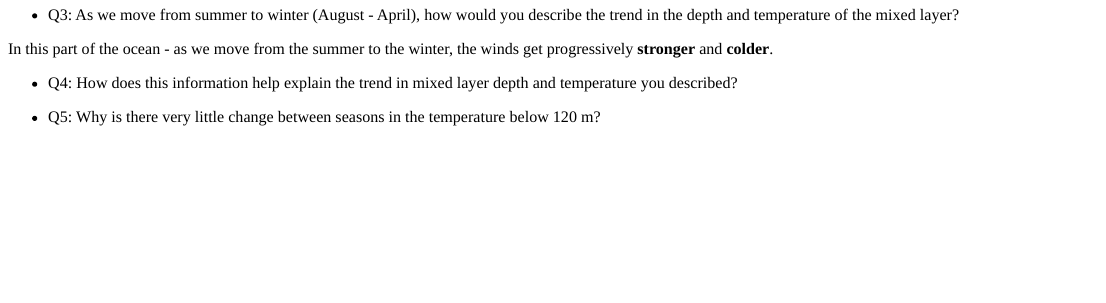
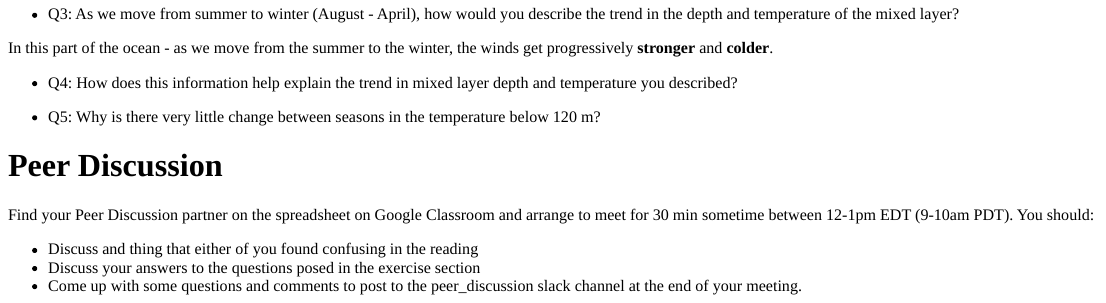
Before and after one commit to benharden27/pep_class_2020, an R Markdown document (content/class/content/01_physical_oceanography.Rmd): the page in a window 1100 px wide, from 1460 px down before the commit and from 1540 px down after it, so that both start at the same text. The pictures show the output file content/class/content/01_physical_oceanography.html that the author committed with the source, opened offline.

Commit message:
minor edits to

```diff
--- a/content/class/content/01_physical_oceanography.Rmd
+++ b/content/class/content/01_physical_oceanography.Rmd
@@ -118,3 +118,11 @@ In this part of the ocean - as we move from the summer to the winter, the winds
 * Q4: How does this information help explain the trend in mixed layer depth and temperature you described?
 
 * Q5: Why is there very little change between seasons in the temperature below 120 m?
+
+# Peer Discussion
+
+Find your Peer Discussion partner on the spreadsheet on Google Classroom and arrange to meet for 30 min sometime between 12-1pm EDT (9-10am PDT). You should:
+
+- Discuss and thing that either of you found confusing in the reading
+- Discuss your answers to the questions posed in the exercise section
+- Come up with some questions and comments to post to the peer_discussion slack channel at the end of your meeting.
```
Also changed, not shown: content/class/content/01_physical_oceanography.html, static/class/content/01_physical_oceanography_files/figure-html/profile_map-1.png, content/class/content/01_physical_oceanography.Rmd (2 more changed lines), 2 other files.
